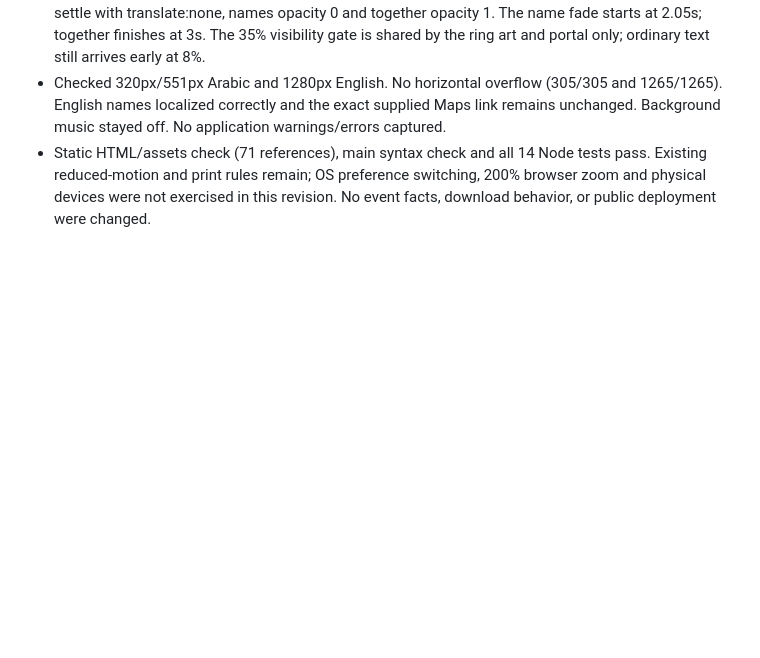
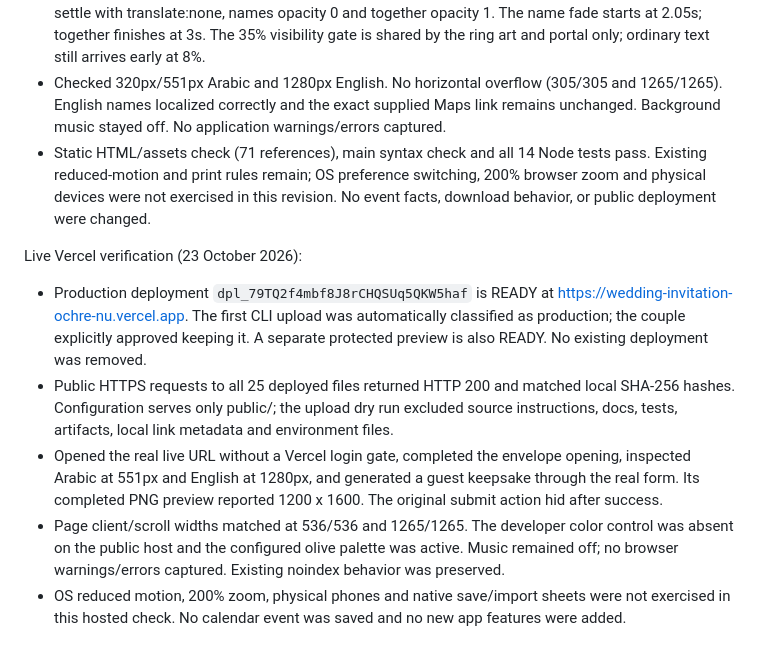
Before and after one commit to aliSalehAbdulhadi/wedding-invitation, a Markdown page: docs/QA.md, the part around the change. Drawn GitHub-style; blank space fills up the shorter version.

Commit message:
Document live Vercel deployment and verification

```diff
--- a/docs/QA.md
+++ b/docs/QA.md
@@ -101,3 +101,11 @@ Ring pacing and missing gate-opening fix (23 October):
 - Rings compute 1.65s movement with .2s delay; both names were opacity 1 during approach. They settle with translate:none, names opacity 0 and together opacity 1. The name fade starts at 2.05s; together finishes at 3s. The 35% visibility gate is shared by the ring art and portal only; ordinary text still arrives early at 8%.
 - Checked 320px/551px Arabic and 1280px English. No horizontal overflow (305/305 and 1265/1265). English names localized correctly and the exact supplied Maps link remains unchanged. Background music stayed off. No application warnings/errors captured.
 - Static HTML/assets check (71 references), main syntax check and all 14 Node tests pass. Existing reduced-motion and print rules remain; OS preference switching, 200% browser zoom and physical devices were not exercised in this revision. No event facts, download behavior, or public deployment were changed.
+
+
+Live Vercel verification (23 October 2026):
+- Production deployment `dpl_79TQ2f4mbf8J8rCHQSUq5QKW5haf` is READY at https://wedding-invitation-ochre-nu.vercel.app. The first CLI upload was automatically classified as production; the couple explicitly approved keeping it. A separate protected preview is also READY. No existing deployment was removed.
+- Public HTTPS requests to all 25 deployed files returned HTTP 200 and matched local SHA-256 hashes. Configuration serves only public/; the upload dry run excluded source instructions, docs, tests, artifacts, local link metadata and environment files.
+- Opened the real live URL without a Vercel login gate, completed the envelope opening, inspected Arabic at 551px and English at 1280px, and generated a guest keepsake through the real form. Its completed PNG preview reported 1200 x 1600. The original submit action hid after success.
+- Page client/scroll widths matched at 536/536 and 1265/1265. The developer color control was absent on the public host and the configured olive palette was active. Music remained off; no browser warnings/errors captured. Existing noindex behavior was preserved.
+- OS reduced motion, 200% zoom, physical phones and native save/import sheets were not exercised in this hosted check. No calendar event was saved and no new app features were added.
```
Also changed, not shown: docs/HOSTING.md (+11 -1 lines).
